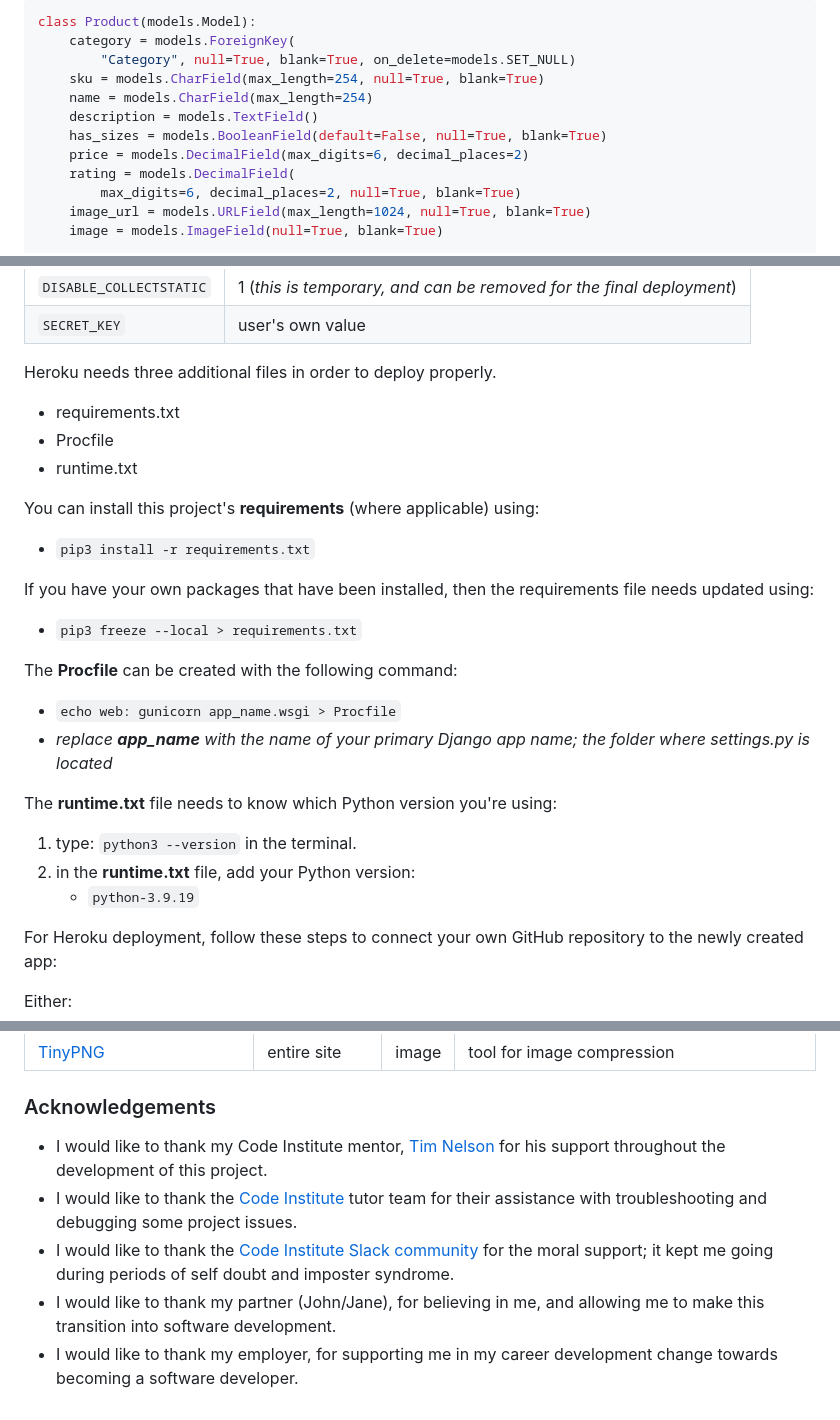
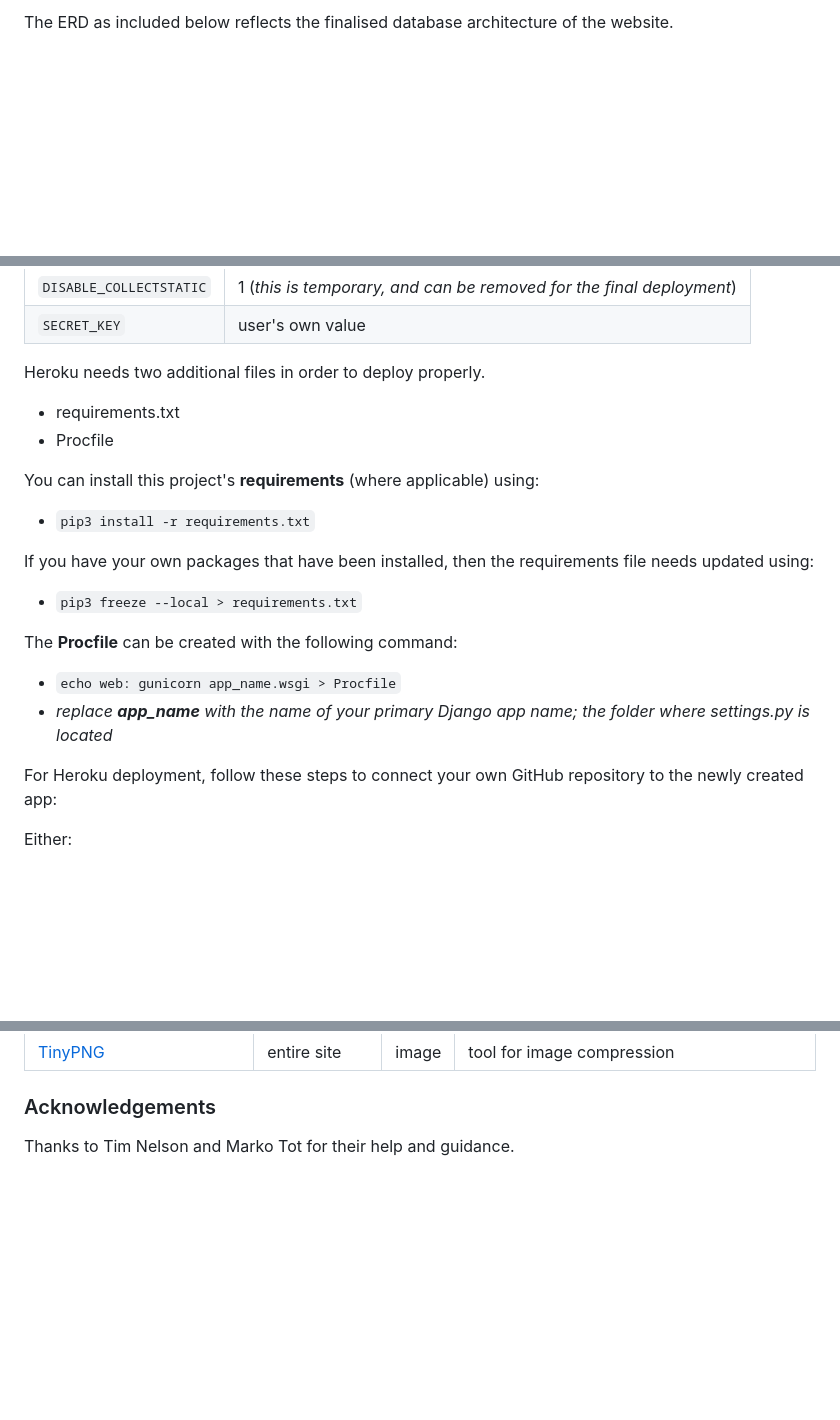
Before and after one commit to cthlbrennan/herdhub, a Markdown page: README.md, 3 parts joined by grey strips. Rendered like a GitHub page; blank space fills up the shorter version.

````diff
--- a/README.md
+++ b/README.md
@@ -341,15 +309,3 @@ Understanding the relationships between different tables can save time later in
 
-```python
-class Product(models.Model):
-    category = models.ForeignKey(
-        "Category", null=True, blank=True, on_delete=models.SET_NULL)
-    sku = models.CharField(max_length=254, null=True, blank=True)
-    name = models.CharField(max_length=254)
-    description = models.TextField()
-    has_sizes = models.BooleanField(default=False, null=True, blank=True)
-    price = models.DecimalField(max_digits=6, decimal_places=2)
-    rating = models.DecimalField(
-        max_digits=6, decimal_places=2, null=True, blank=True)
-    image_url = models.URLField(max_length=1024, null=True, blank=True)
-    image = models.ImageField(null=True, blank=True)
+The ERD as included below reflects the finalised database architecture of the website.
 
@@ -457,11 +485,10 @@ Deployment steps are as follows, after account setup:
 | `DISABLE_COLLECTSTATIC` | 1 (*this is temporary, and can be removed for the final deployment*) |
 | `SECRET_KEY` | user's own value |
 
-Heroku needs three additional files in order to deploy properly.
+Heroku needs two additional files in order to deploy properly.
 
 - requirements.txt
 - Procfile
-- runtime.txt
 
 You can install this project's **requirements** (where applicable) using:
 
@@ -475,11 +502,6 @@ The **Procfile** can be created with the following command:
 
 - `echo web: gunicorn app_name.wsgi > Procfile`
 - *replace **app_name** with the name of your primary Django app name; the folder where settings.py is located*
-
-The **runtime.txt** file needs to know which Python version you're using:
-1. type: `python3 --version` in the terminal.
-2. in the **runtime.txt** file, add your Python version:
-	- `python-3.9.19`
 
 For Heroku deployment, follow these steps to connect your own GitHub repository to the newly created app:
 
@@ -603,8 +623,4 @@ You can fork this repository by using the following steps:
 
 ### Acknowledgements
 
-- I would like to thank my Code Institute mentor, [Tim Nelson](https://github.com/TravelTimN) for his support throughout the development of this project.
-- I would like to thank the [Code Institute](https://codeinstitute.net) tutor team for their assistance with troubleshooting and debugging some project issues.
-- I would like to thank the [Code Institute Slack community](https://code-institute-room.slack.com) for the moral support; it kept me going during periods of self doubt and imposter syndrome.
-- I would like to thank my partner (John/Jane), for believing in me, and allowing me to make this transition into software development.
-- I would like to thank my employer, for supporting me in my career development change towards becoming a software developer.
+Thanks to Tim Nelson and Marko Tot for their help and guidance.
````
Also changed, not shown: other parts of README.md (+107 -69 lines), documentation/erd/erd.drawio.png (added).
